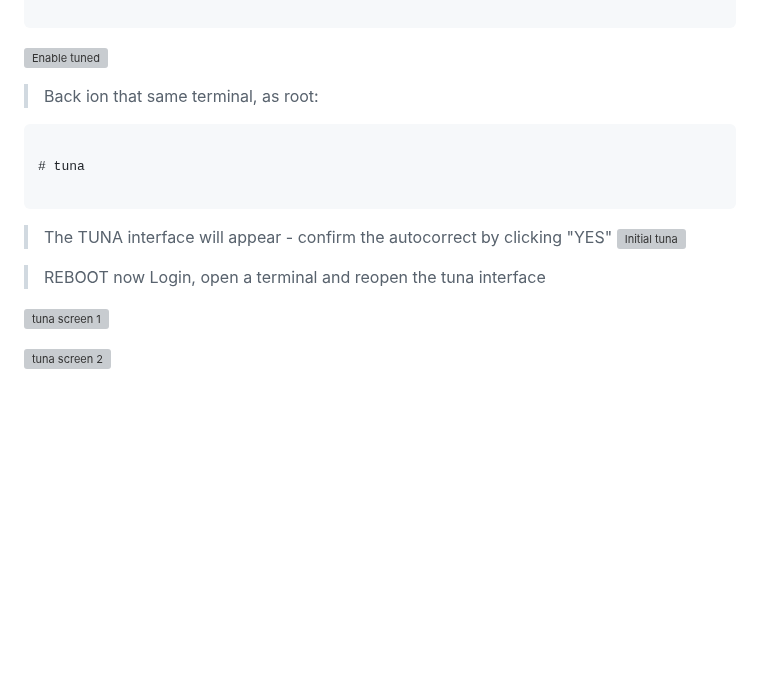
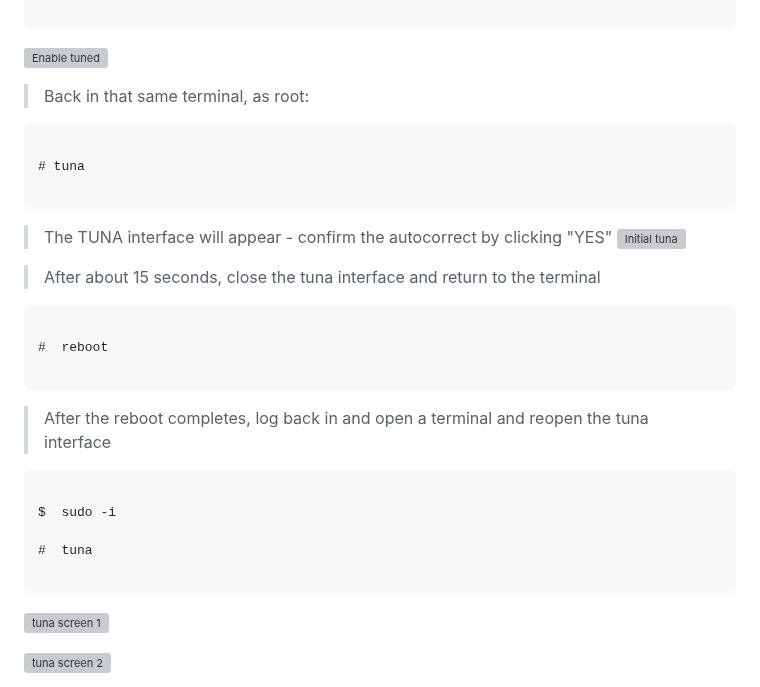
Before and after one commit to mattstonge/riscv_summit_devdays_fedora_AI_workshop, a Markdown page: riscv-workshop2.md, the part around the change. Rendered like a GitHub page; blank space fills up the shorter version; grey boxes are pictures that could not be loaded.

Commit message:
updated lab two

````diff
--- a/riscv-workshop2.md
+++ b/riscv-workshop2.md
@@ -321,7 +321,7 @@ $  sudo -i
 
 >
 
-> Back ion that same terminal, as root:
+> Back in that same terminal, as root:
 
 ```
 
@@ -332,9 +332,23 @@ $  sudo -i
 > The TUNA interface will appear - confirm the autocorrect by clicking "YES"
 ![Initial tuna](https://github.com/mattstonge/riscv_summit_devdays_fedora_AI_workshop/blob/main/images/lab2a-tuna1.png)
 
+> After about 15 seconds, close the tuna interface and return to the terminal
 
-> REBOOT now
-> Login, open a terminal and reopen the tuna interface
+```
+
+#  reboot
+
+```
+
+> After the reboot completes, log back in and open a terminal and reopen the tuna interface
+
+```
+
+$  sudo -i
+
+#  tuna
+
+```
 
 ![tuna screen 1](https://github.com/mattstonge/riscv_summit_devdays_fedora_AI_workshop/blob/main/images/lab2a-tuna2.png)
 
````
